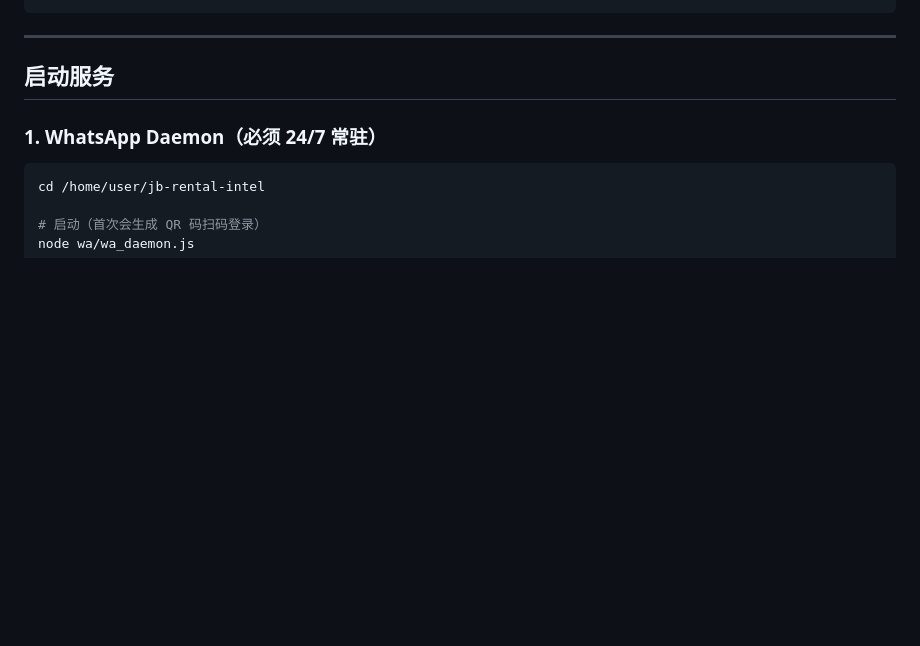
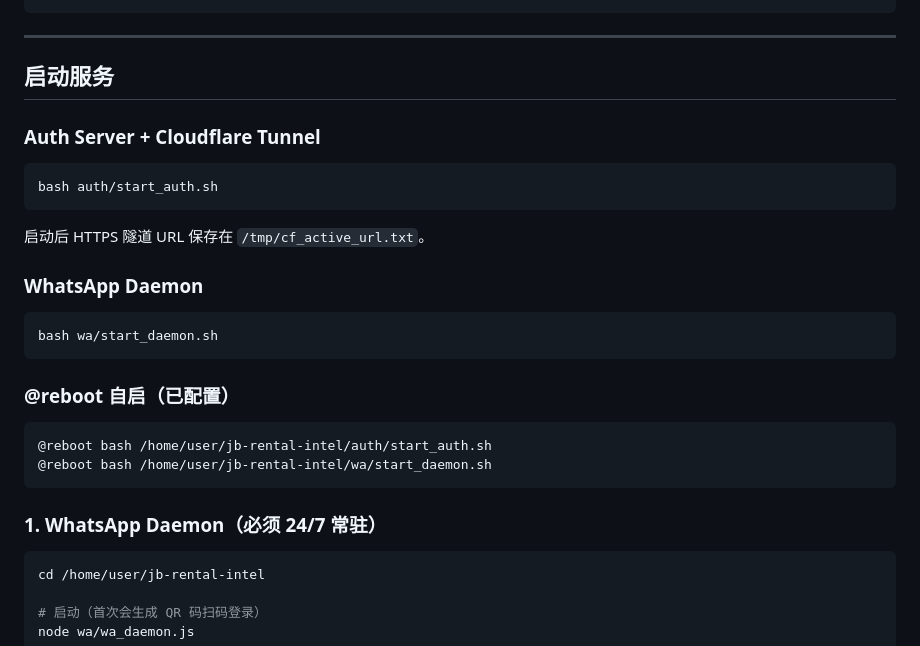
Before and after one commit to reinocheong/jb-rental-intel, a Markdown page: DEPLOY.md, the part around the change. GitHub-like rendering; blank space fills up the shorter version.

````diff
--- a/DEPLOY.md
+++ b/DEPLOY.md
@@ -48,6 +48,27 @@ pip install google-auth google-api-python-client stripe
 ---
 
 ## 启动服务
+
+### Auth Server + Cloudflare Tunnel
+
+```bash
+bash auth/start_auth.sh
+```
+
+启动后 HTTPS 隧道 URL 保存在 `/tmp/cf_active_url.txt`。
+
+### WhatsApp Daemon
+
+```bash
+bash wa/start_daemon.sh
+```
+
+### @reboot 自启（已配置）
+
+```bash
+@reboot bash /home/user/jb-rental-intel/auth/start_auth.sh
+@reboot bash /home/user/jb-rental-intel/wa/start_daemon.sh
+```
 
 ### 1. WhatsApp Daemon（必须 24/7 常驻）
 
````
Also changed, not shown: README.md (+8 -6 lines).
